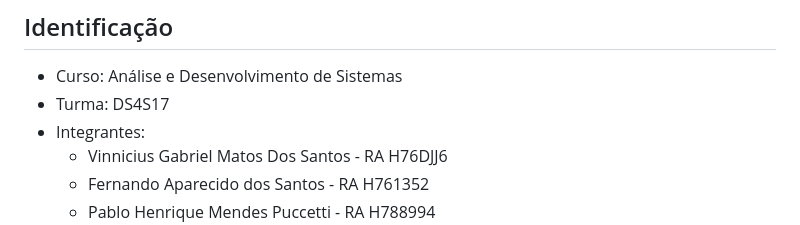
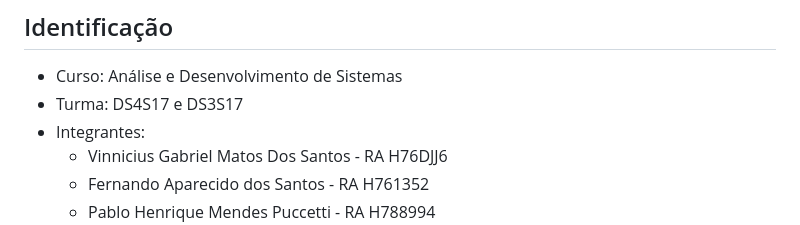
Before and after one commit to vinnisntos/sql-fernando, a Markdown page: README.md, the part around the change. GitHub-like rendering.

Commit message:
Atualizar infos do README

```diff
--- a/README.md
+++ b/README.md
@@ -5,7 +5,7 @@ Trabalho de Banco de Dados (NP1).
 ## Identificação
 
 - Curso: Análise e Desenvolvimento de Sistemas
-- Turma: DS4S17
+- Turma: DS4S17 e DS3S17
 - Integrantes:
   - Vinnicius Gabriel Matos Dos Santos - RA H76DJJ6
   - Fernando Aparecido dos Santos - RA H761352
```
